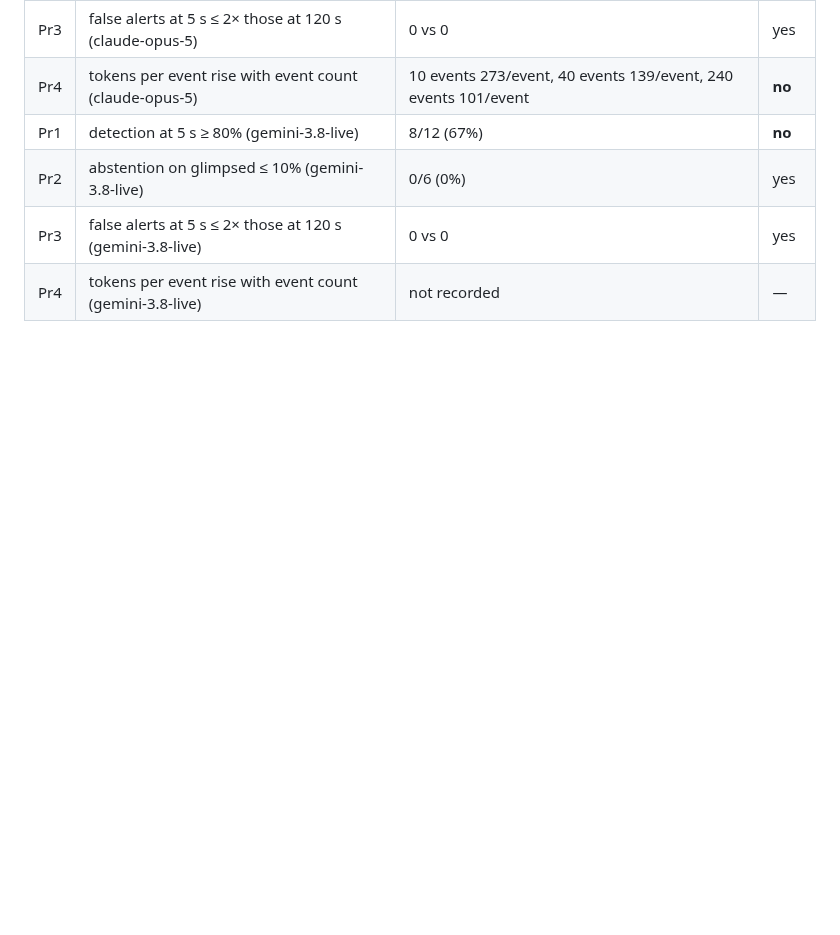
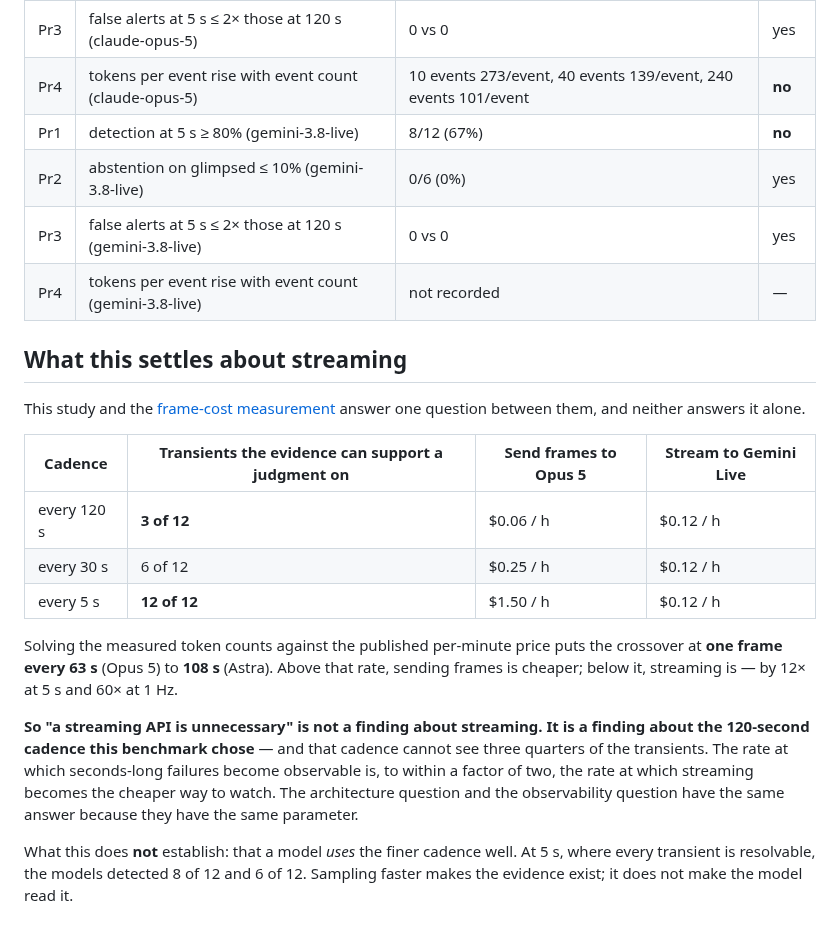
Before and after one commit to dekunsun/livelab, a Markdown page: docs/results/undersampling_results.md, the part around the change. Rendered like a GitHub page; blank space fills up the shorter version.

```diff
--- a/docs/results/undersampling_results.md
+++ b/docs/results/undersampling_results.md
@@ -45,3 +45,29 @@ Prompt tokens per item, by events delivered: 10 events 2,728, 40 events 5,548, 2
 | Pr2 | abstention on glimpsed ≤ 10% (gemini-3.8-live) | 0/6 (0%) | yes |
 | Pr3 | false alerts at 5 s ≤ 2× those at 120 s (gemini-3.8-live) | 0 vs 0 | yes |
 | Pr4 | tokens per event rise with event count (gemini-3.8-live) | not recorded | — |
+
+
+## What this settles about streaming
+
+This study and the [frame-cost measurement](frame_token_cost.md) answer one question between them,
+and neither answers it alone.
+
+| Cadence | Transients the evidence can support a judgment on | Send frames to Opus 5 | Stream to Gemini Live |
+| --- | --- | --- | --- |
+| every 120 s | **3 of 12** | $0.06 / h | $0.12 / h |
+| every 30 s | 6 of 12 | $0.25 / h | $0.12 / h |
+| every 5 s | **12 of 12** | $1.50 / h | $0.12 / h |
+
+Solving the measured token counts against the published per-minute price puts the crossover at
+**one frame every 63 s** (Opus 5) to **108 s** (Astra). Above that rate, sending frames is cheaper;
+below it, streaming is — by 12× at 5 s and 60× at 1 Hz.
+
+**So "a streaming API is unnecessary" is not a finding about streaming. It is a finding about the
+120-second cadence this benchmark chose** — and that cadence cannot see three quarters of the
+transients. The rate at which seconds-long failures become observable is, to within a factor of
+two, the rate at which streaming becomes the cheaper way to watch. The architecture question and
+the observability question have the same answer because they have the same parameter.
+
+What this does **not** establish: that a model *uses* the finer cadence well. At 5 s, where every
+transient is resolvable, the models detected 8 of 12 and 6 of 12. Sampling faster makes the
+evidence exist; it does not make the model read it.
```
Also changed, not shown: README.md (+8 -6 lines), docs/figures/crossover.png (added), 1 other file.
